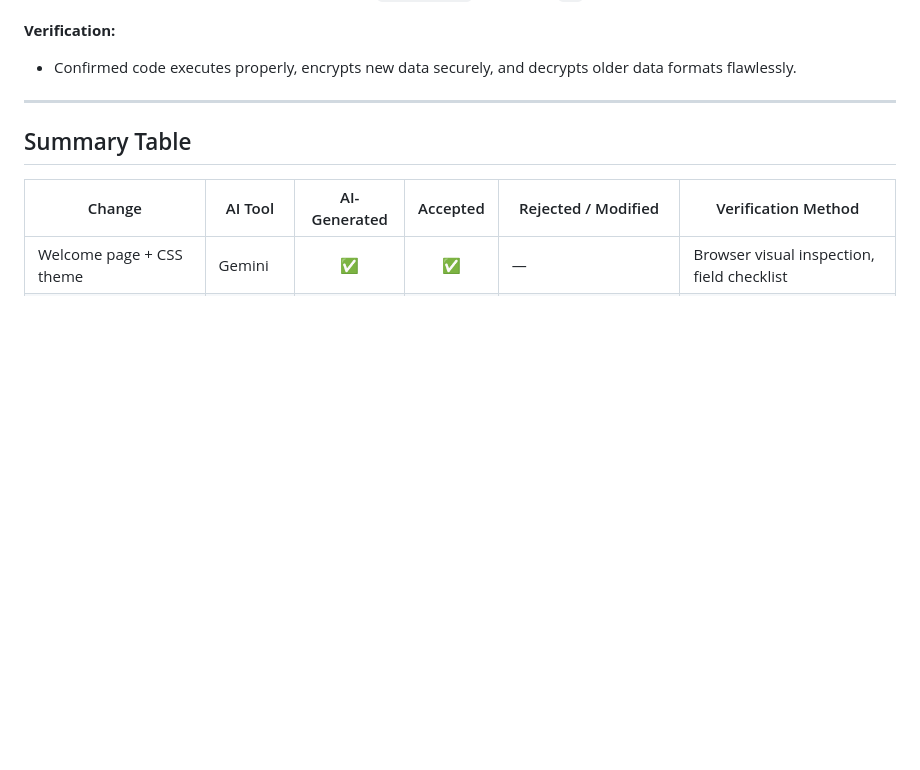
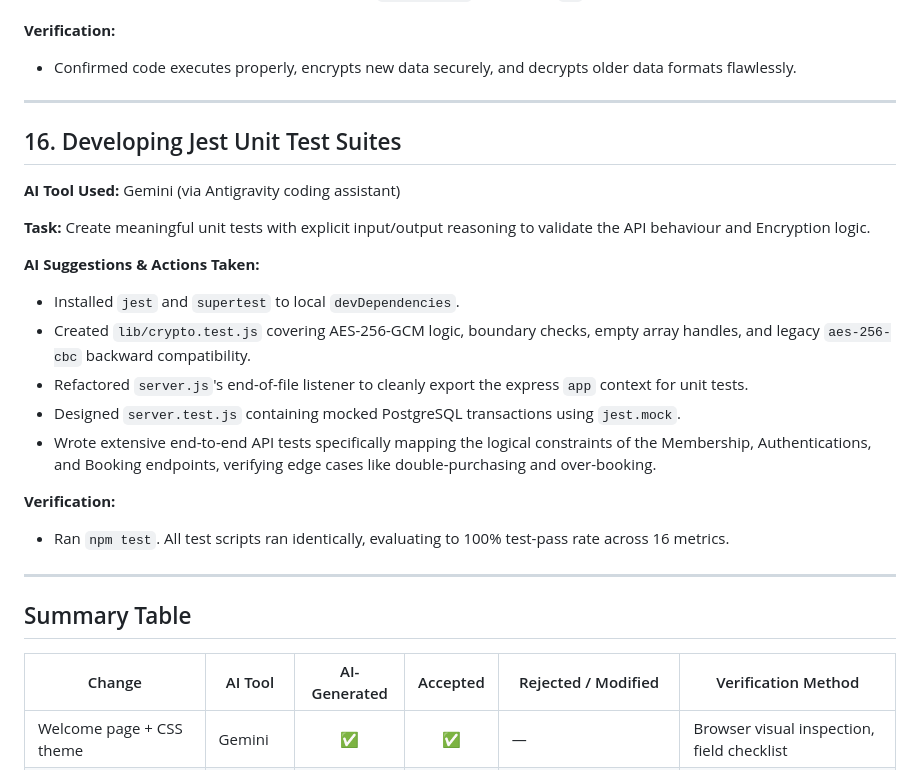
Before and after one commit to Chayocha23/2025-ITCS383-Emerald, a Markdown page: AI_USAGE_LOG.md, the part around the change. GitHub-like rendering; blank space fills up the shorter version.

```diff
--- a/AI_USAGE_LOG.md
+++ b/AI_USAGE_LOG.md
@@ -437,6 +437,24 @@
 
 ---
 
+## 16. Developing Jest Unit Test Suites
+
+**AI Tool Used:** Gemini (via Antigravity coding assistant)
+
+**Task:** Create meaningful unit tests with explicit input/output reasoning to validate the API behaviour and Encryption logic.
+
+**AI Suggestions & Actions Taken:**
+- Installed `jest` and `supertest` to local `devDependencies`.
+- Created `lib/crypto.test.js` covering AES-256-GCM logic, boundary checks, empty array handles, and legacy `aes-256-cbc` backward compatibility.
+- Refactored `server.js`'s end-of-file listener to cleanly export the express `app` context for unit tests.
+- Designed `server.test.js` containing mocked PostgreSQL transactions using `jest.mock`.
+- Wrote extensive end-to-end API tests specifically mapping the logical constraints of the Membership, Authentications, and Booking endpoints, verifying edge cases like double-purchasing and over-booking.
+
+**Verification:**
+- Ran `npm test`. All test scripts ran identically, evaluating to 100% test-pass rate across 16 metrics.
+
+---
+
 ## Summary Table
 
 | Change                      | AI Tool      | AI-Generated | Accepted | Rejected / Modified          | Verification Method                              |
```
Also changed, not shown: README.md (+9 -0 lines).
